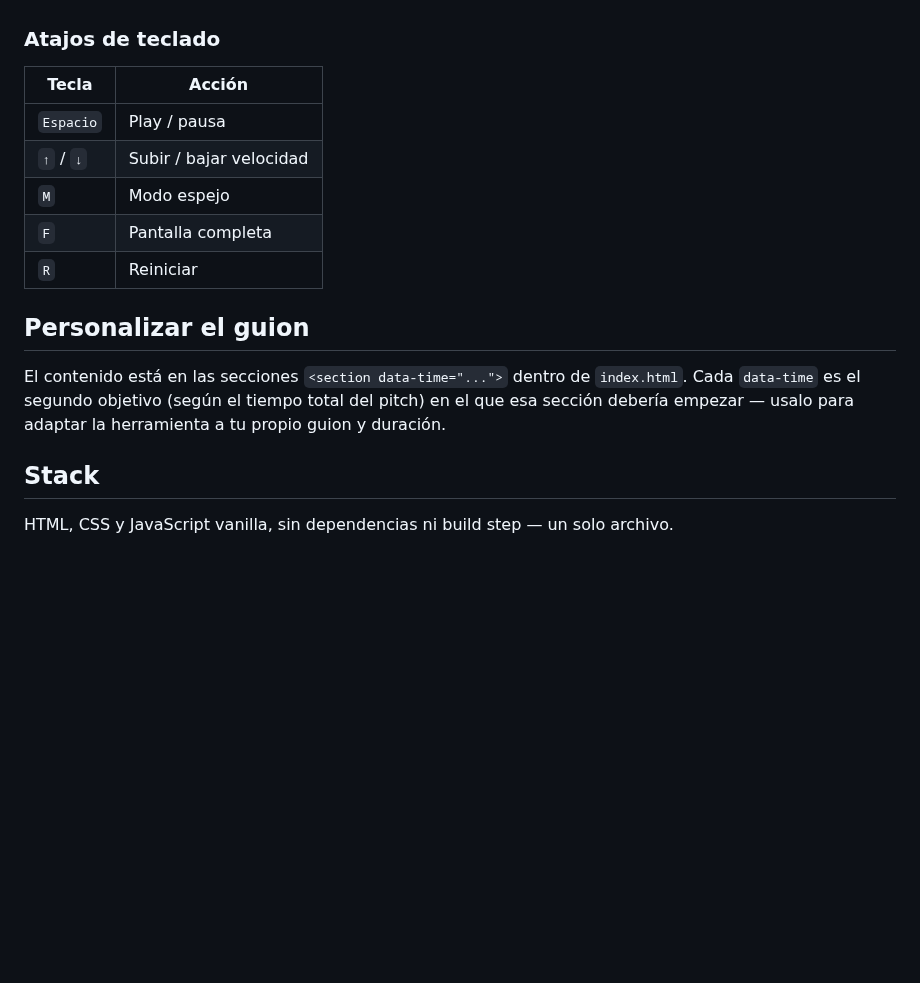
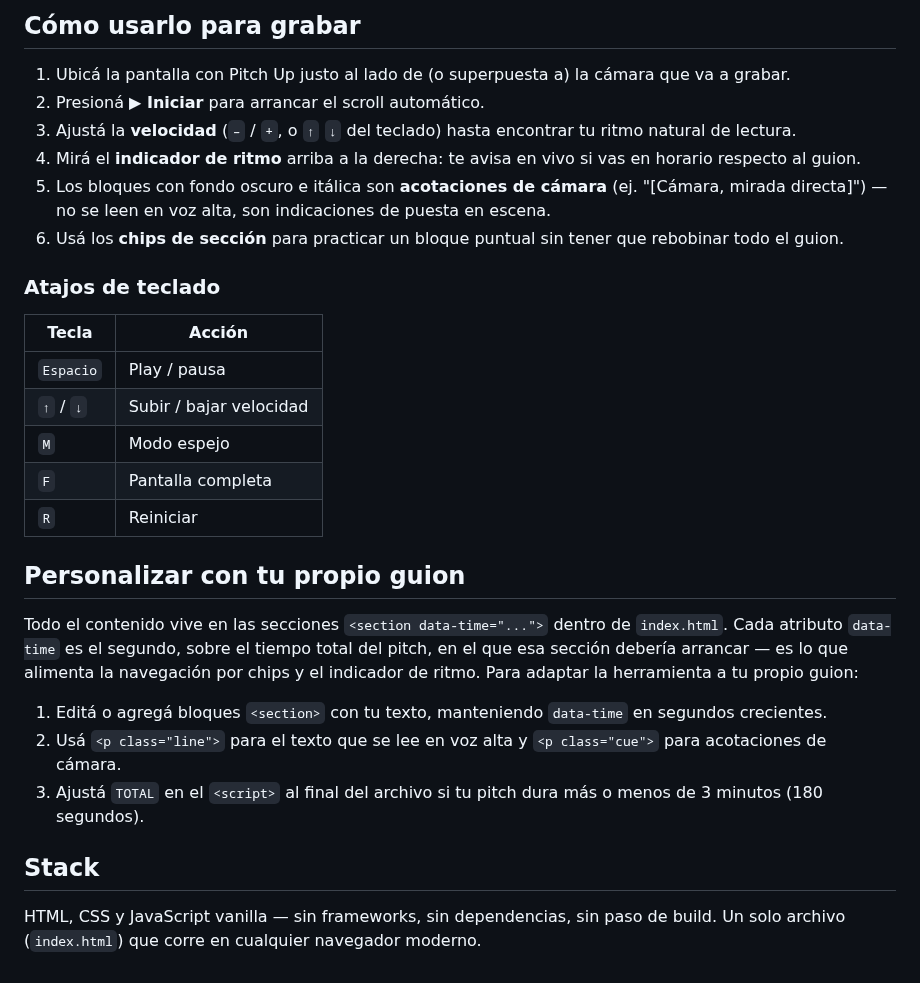
Before and after one commit to Lucho-code/pitch_up, a Markdown page: README.md, the part around one of its changes. Drawn GitHub-style; blank space fills up the shorter version.

```diff
--- a/README.md
+++ b/README.md
@@ -18,3 +45,11 @@ Abrí `index.html` en el navegador (o publicá el repo con GitHub Pages) y ponel
+## Cómo usarlo para grabar
+
+1. Ubicá la pantalla con Pitch Up justo al lado de (o superpuesta a) la cámara que va a grabar.
+2. Presioná **▶ Iniciar** para arrancar el scroll automático.
+3. Ajustá la **velocidad** (`–` / `+`, o `↑` `↓` del teclado) hasta encontrar tu ritmo natural de lectura.
+4. Mirá el **indicador de ritmo** arriba a la derecha: te avisa en vivo si vas en horario respecto al guion.
+5. Los bloques con fondo oscuro e itálica son **acotaciones de cámara** (ej. "[Cámara, mirada directa]") — no se leen en voz alta, son indicaciones de puesta en escena.
+6. Usá los **chips de sección** para practicar un bloque puntual sin tener que rebobinar todo el guion.
 
 ### Atajos de teclado
 
@@ -26,10 +61,14 @@ Abrí `index.html` en el navegador (o publicá el repo con GitHub Pages) y ponel
 | `F` | Pantalla completa |
 | `R` | Reiniciar |
 
-## Personalizar el guion
+## Personalizar con tu propio guion
 
-El contenido está en las secciones `<section data-time="...">` dentro de `index.html`. Cada `data-time` es el segundo objetivo (según el tiempo total del pitch) en el que esa sección debería empezar — usalo para adaptar la herramienta a tu propio guion y duración.
+Todo el contenido vive en las secciones `<section data-time="...">` dentro de `index.html`. Cada atributo `data-time` es el segundo, sobre el tiempo total del pitch, en el que esa sección debería arrancar — es lo que alimenta la navegación por chips y el indicador de ritmo. Para adaptar la herramienta a tu propio guion:
+
+1. Editá o agregá bloques `<section>` con tu texto, manteniendo `data-time` en segundos crecientes.
+2. Usá `<p class="line">` para el texto que se lee en voz alta y `<p class="cue">` para acotaciones de cámara.
+3. Ajustá `TOTAL` en el `<script>` al final del archivo si tu pitch dura más o menos de 3 minutos (180 segundos).
 
 ## Stack
 
-HTML, CSS y JavaScript vanilla, sin dependencias ni build step — un solo archivo.
+HTML, CSS y JavaScript vanilla — sin frameworks, sin dependencias, sin paso de build. Un solo archivo (`index.html`) que corre en cualquier navegador moderno.
```
Also changed, not shown: other parts of README.md (+37 -10 lines), assets/screenshot.png (added).
